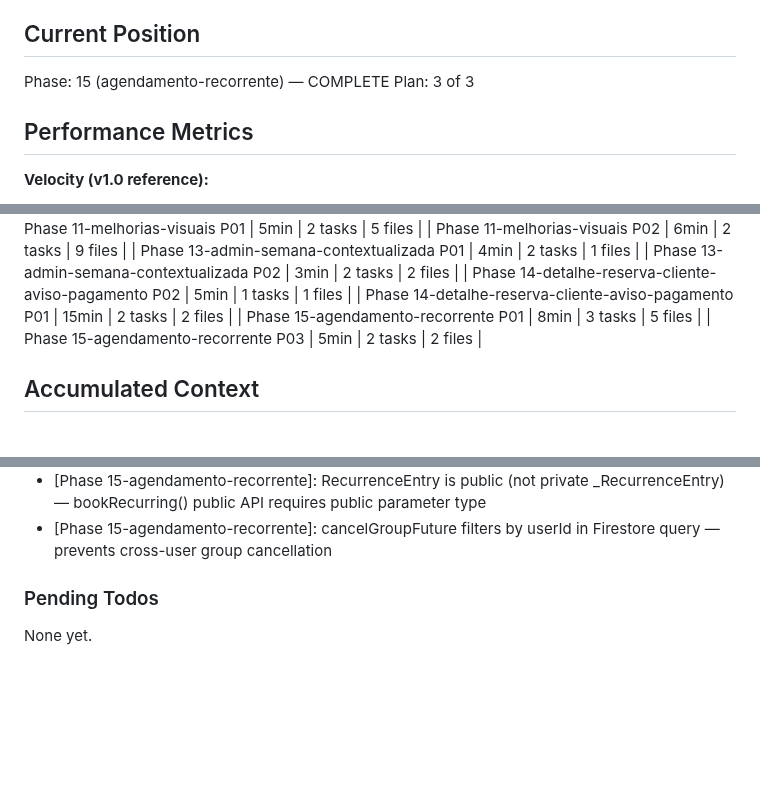
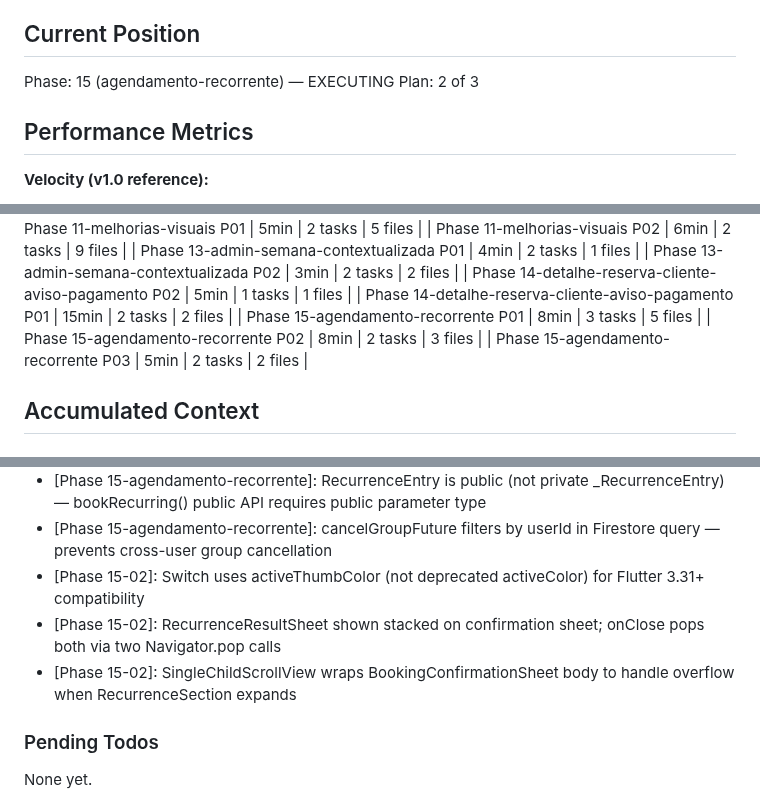
Before and after one commit to AlvaroRumpel/vida_ativa, a Markdown page: .planning/STATE.md, 3 parts joined by grey strips. GitHub-like rendering; blank space fills up the shorter version.

Commit message:
docs(15-02): complete recurrence UI flow plan
- Add 15-02-SUMMARY.md with task outcomes and decisions
- Update STATE.md: add P02 metrics row and decisions
- Update ROADMAP.md: Phase 15 complete 3/3

```diff
--- a/.planning/STATE.md
+++ b/.planning/STATE.md
@@ -23,8 +23,8 @@ See: .planning/PROJECT.md (updated 2026-03-31)
 
 ## Current Position
 
-Phase: 15 (agendamento-recorrente) — COMPLETE
-Plan: 3 of 3
+Phase: 15 (agendamento-recorrente) — EXECUTING
+Plan: 2 of 3
 
 ## Performance Metrics
 
@@ -60,6 +60,7 @@ Plan: 3 of 3
 | Phase 14-detalhe-reserva-cliente-aviso-pagamento P02 | 5min | 1 tasks | 1 files |
 | Phase 14-detalhe-reserva-cliente-aviso-pagamento P01 | 15min | 2 tasks | 2 files |
 | Phase 15-agendamento-recorrente P01 | 8min | 3 tasks | 5 files |
+| Phase 15-agendamento-recorrente P02 | 8min | 2 tasks | 3 files |
 | Phase 15-agendamento-recorrente P03 | 5min | 2 tasks | 2 files |
 
 ## Accumulated Context
@@ -143,6 +144,9 @@ Recent decisions affecting current work:
 - [Phase 14-detalhe-reserva-cliente-aviso-pagamento]: ClientBookingDetailSheet receives BookingCubit as constructor param captured outside builder — same pattern as Phase 04 BookingConfirmationSheet
 - [Phase 15-agendamento-recorrente]: RecurrenceEntry is public (not private _RecurrenceEntry) — bookRecurring() public API requires public parameter type
 - [Phase 15-agendamento-recorrente]: cancelGroupFuture filters by userId in Firestore query — prevents cross-user group cancellation
+- [Phase 15-02]: Switch uses activeThumbColor (not deprecated activeColor) for Flutter 3.31+ compatibility
+- [Phase 15-02]: RecurrenceResultSheet shown stacked on confirmation sheet; onClose pops both via two Navigator.pop calls
+- [Phase 15-02]: SingleChildScrollView wraps BookingConfirmationSheet body to handle overflow when RecurrenceSection expands
 
 ### Pending Todos
 
```
Also changed, not shown: .planning/ROADMAP.md (+2 -2 lines), 1 other file.
